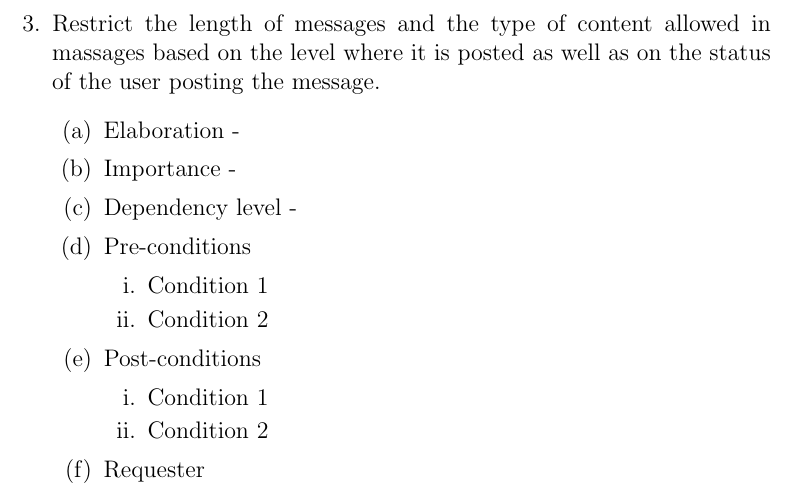
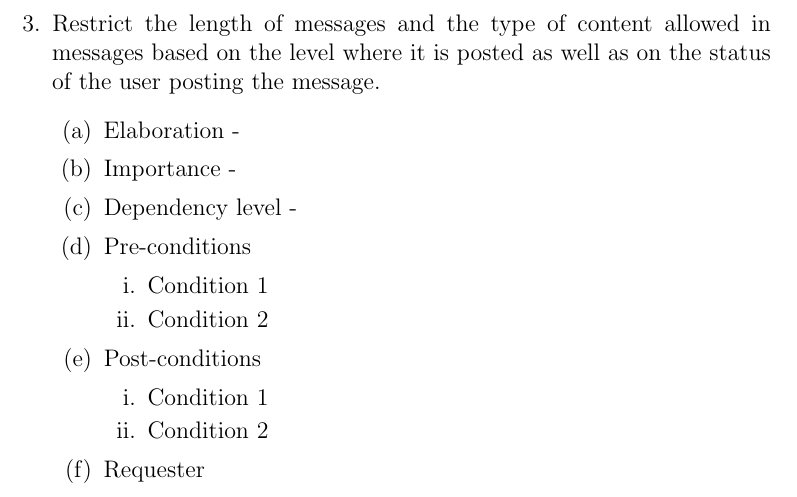
Before and after one commit to MatthewGouws/COS301_2a, a LaTeX document (TeX_Layout/Functional.tex): part of page 10 of 25, cut so that both start at the same text. Compiled offline with pdfLaTeX.

Commit message:
Fixed Typo

```diff
--- a/TeX_Layout/Functional.tex
+++ b/TeX_Layout/Functional.tex
@@ -99,7 +99,7 @@ The Following system processes detail the functional requirements of the individ
   \end{enumerate}
 %Diagram to go here \includegraphics[width=350px]{UseCases/File_Name.png}
 \newpage %Each point on a new page
-  \item Restrict the length of messages and the type of content allowed in massages based
+  \item Restrict the length of messages and the type of content allowed in messages based
 on the level where it is posted as well as on the status of the user posting the
 message.  % Point 3 - David
   \begin{enumerate}
```
